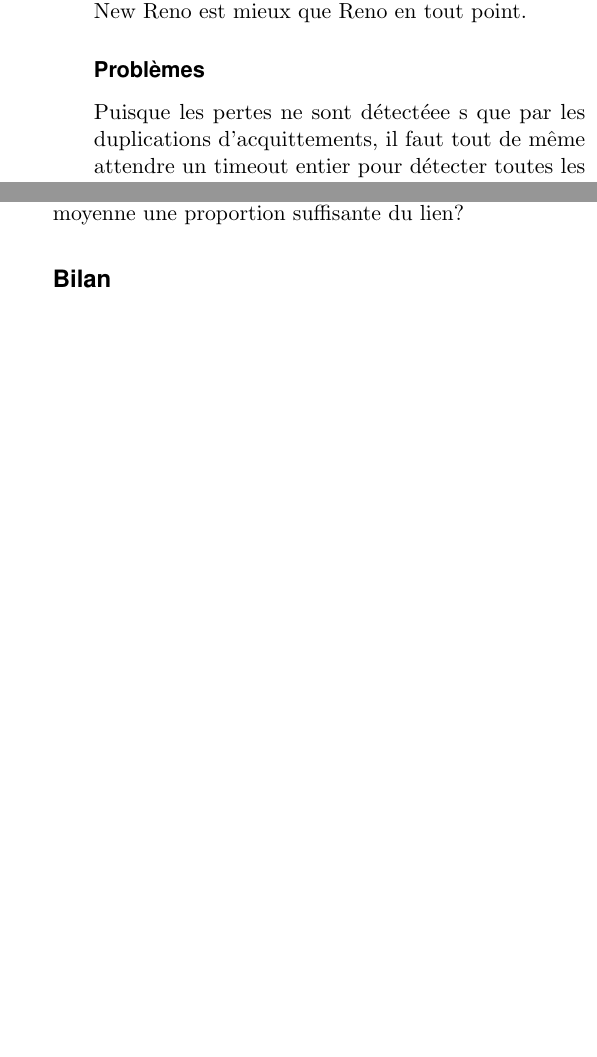
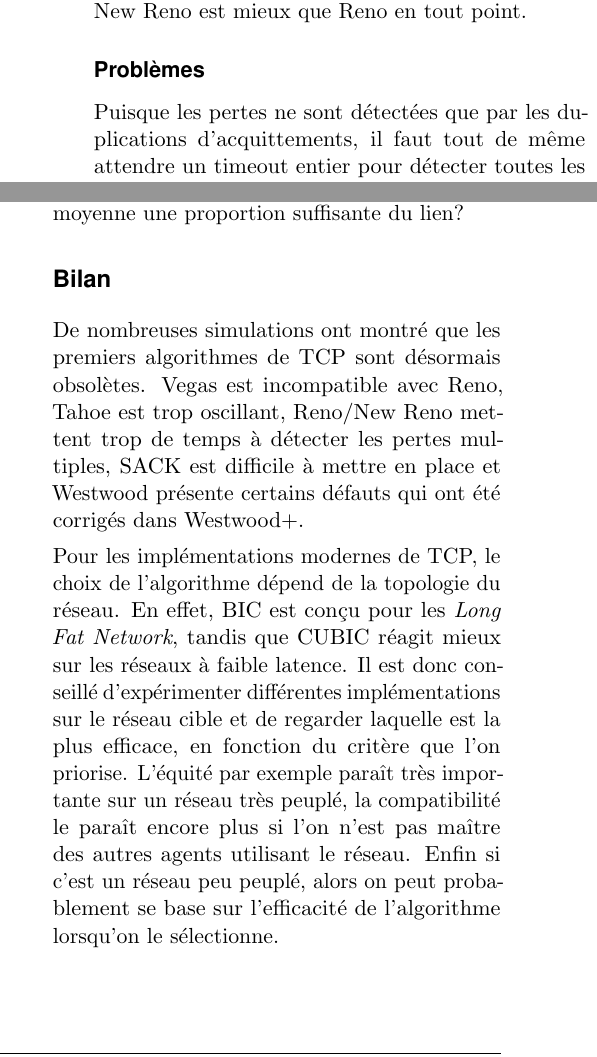
Before and after one commit to JugglerMurdoc/yummy_barnacle, a LaTeX document (repository/2col-color-art-howtotex.tex): two parts of the columns of pages 2 and 4 of 4, joined at a grey line, cut so that both start at the same text. Compiled offline with pdfLaTeX.

Commit message:
Premier jet terminé

```diff
--- a/repository/2col-color-art-howtotex.tex
+++ b/repository/2col-color-art-howtotex.tex
@@ -130,7 +130,7 @@ De plus, il se peut qu'au sein d'une même rafale, l'émetteur aie le temps de p
 \subsection*{New Reno}
 New Reno peut détecter les pertes de paquets multiples et est, de fait, plus performant que Reno. En effet, New Reno garde une trace de tous les segments envoyés dans une rafale. Lorsqu'il détecte une perte, il \textbf{reste} en fast recovery tant que tous les segments de cette rafale n'ont pas été acquittés par le destinataire. New Reno est mieux que Reno en tout point.
 \subsubsection*{Problèmes}
-Puisque les pertes ne sont détectéee s que par les duplications d'acquittements, il faut tout de même attendre un timeout entier pour détecter toutes les pertes.
+Puisque les pertes ne sont détectées que par les duplications d'acquittements, il faut tout de même attendre un timeout entier pour détecter toutes les pertes.
 \subsection*{SACK}
 \subsubsection*{ACK sélectifs}
 SACK permet de nommer les segments non-reçus, contrairement à Reno qui se contente de dupliquer les acquittement. Cela permet de récupérer plus vite les paquets perdus.
@@ -196,5 +196,8 @@ Il y a trois critères pour comparer l'efficacité des algorithmes :
 \item[Sa \textbf{compatibilité} :]{cet algorithme va-t-il être trop aggressif ou trop pacifique face à d'autres algorithmes TCP sur le réseau?}
 \item[Son \textbf{efficacité} :]{cet algorithme monopolise-t-il en moyenne une proportion suffisante du lien?}
 \subsection*{Bilan}
+De nombreuses simulations ont montré que les premiers algorithmes de TCP sont désormais obsolètes. Vegas est incompatible avec Reno, Tahoe est trop oscillant, Reno/New Reno mettent trop de temps à détecter les pertes multiples, SACK est difficile à mettre en place et Westwood présente certains défauts qui ont été corrigés dans Westwood+.
+
+Pour les implémentations modernes de TCP, le choix de l'algorithme dépend de la topologie du réseau. En effet, BIC est conçu pour les \textit{Long Fat Network}, tandis que CUBIC réagit mieux sur les réseaux à faible latence. Il est donc conseillé d'expérimenter différentes implémentations sur le réseau cible et de regarder laquelle est la plus efficace, en fonction du critère que l'on priorise. L'équité par exemple paraît très importante sur un réseau très peuplé, la compatibilité le paraît encore plus si l'on n'est pas maître des autres agents utilisant le réseau. Enfin si c'est un réseau peu peuplé, alors on peut probablement se base sur l'efficacité de l'algorithme lorsqu'on le sélectionne.
 \end{description}
 \end{document}
```
Also changed, not shown: repository/2col-color-art-howtotex.pdf, 2 other files.
